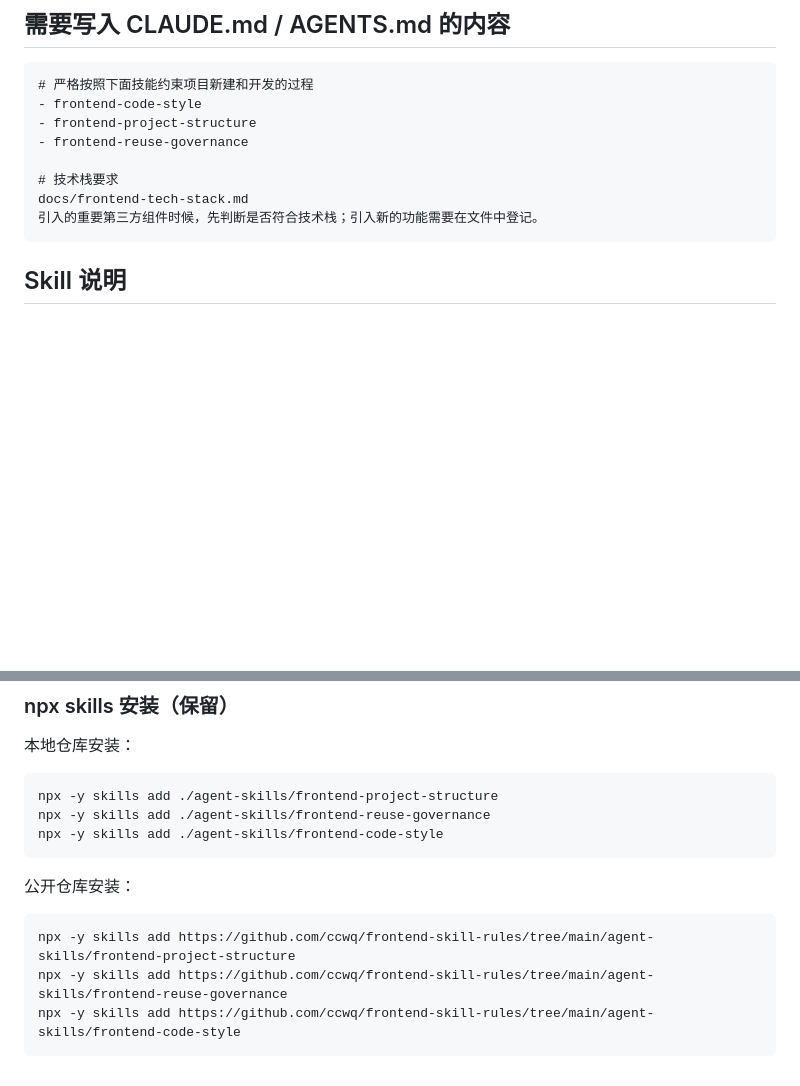
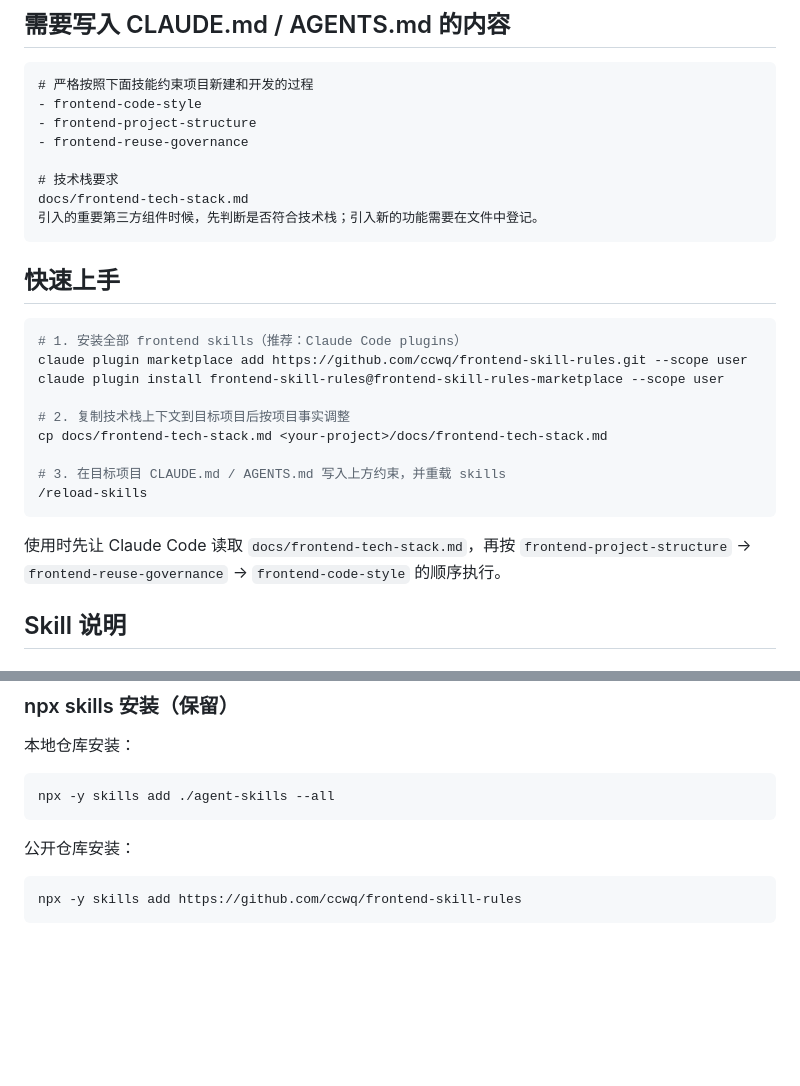
Before and after one commit to ccwq/frontend-skill-rules, a Markdown page: README.md, 2 parts joined by grey strips. Rendered like a GitHub page; blank space fills up the shorter version.

````diff
--- a/README.md
+++ b/README.md
@@ -14,6 +14,22 @@
 docs/frontend-tech-stack.md
 引入的重要第三方组件时候，先判断是否符合技术栈；引入新的功能需要在文件中登记。
 ```
+
+## 快速上手
+
+```bash
+# 1. 安装全部 frontend skills（推荐：Claude Code plugins）
+claude plugin marketplace add https://github.com/ccwq/frontend-skill-rules.git --scope user
+claude plugin install frontend-skill-rules@frontend-skill-rules-marketplace --scope user
+
+# 2. 复制技术栈上下文到目标项目后按项目事实调整
+cp docs/frontend-tech-stack.md <your-project>/docs/frontend-tech-stack.md
+
+# 3. 在目标项目 CLAUDE.md / AGENTS.md 写入上方约束，并重载 skills
+/reload-skills
+```
+
+使用时先让 Claude Code 读取 `docs/frontend-tech-stack.md`，再按 `frontend-project-structure` → `frontend-reuse-governance` → `frontend-code-style` 的顺序执行。
 
 ## Skill 说明
 
@@ -57,15 +73,11 @@ claude plugin install frontend-skill-rules@frontend-skill-rules-marketplace --sc
 本地仓库安装：
 
 ```bash
-npx -y skills add ./agent-skills/frontend-project-structure
-npx -y skills add ./agent-skills/frontend-reuse-governance
-npx -y skills add ./agent-skills/frontend-code-style
+npx -y skills add ./agent-skills --all
 ```
 
 公开仓库安装：
 
 ```bash
-npx -y skills add https://github.com/ccwq/frontend-skill-rules/tree/main/agent-skills/frontend-project-structure
-npx -y skills add https://github.com/ccwq/frontend-skill-rules/tree/main/agent-skills/frontend-reuse-governance
-npx -y skills add https://github.com/ccwq/frontend-skill-rules/tree/main/agent-skills/frontend-code-style
+npx -y skills add https://github.com/ccwq/frontend-skill-rules
 ```
````
Also changed, not shown: REAMDE.LITE.md (added, +38 -0 lines).
